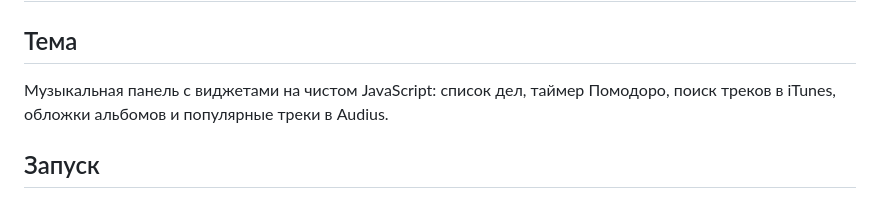
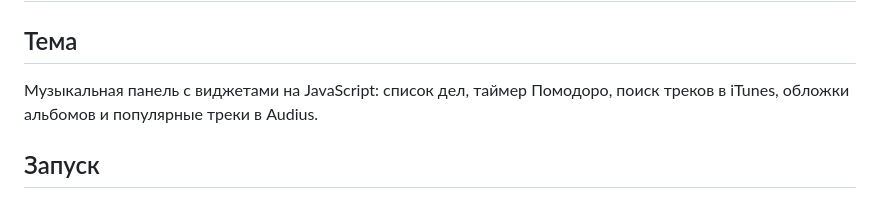
Before and after one commit to ruuurr/web-design2, a Markdown page: README.md, the part around the change. Rendered like a GitHub page.

```diff
--- a/README.md
+++ b/README.md
@@ -2,7 +2,7 @@
 
 ## Тема
 
-Музыкальная панель с виджетами на чистом JavaScript: список дел,
+Музыкальная панель с виджетами на JavaScript: список дел,
 таймер Помодоро, поиск треков в iTunes, обложки альбомов
 и популярные треки в Audius.
 
```
